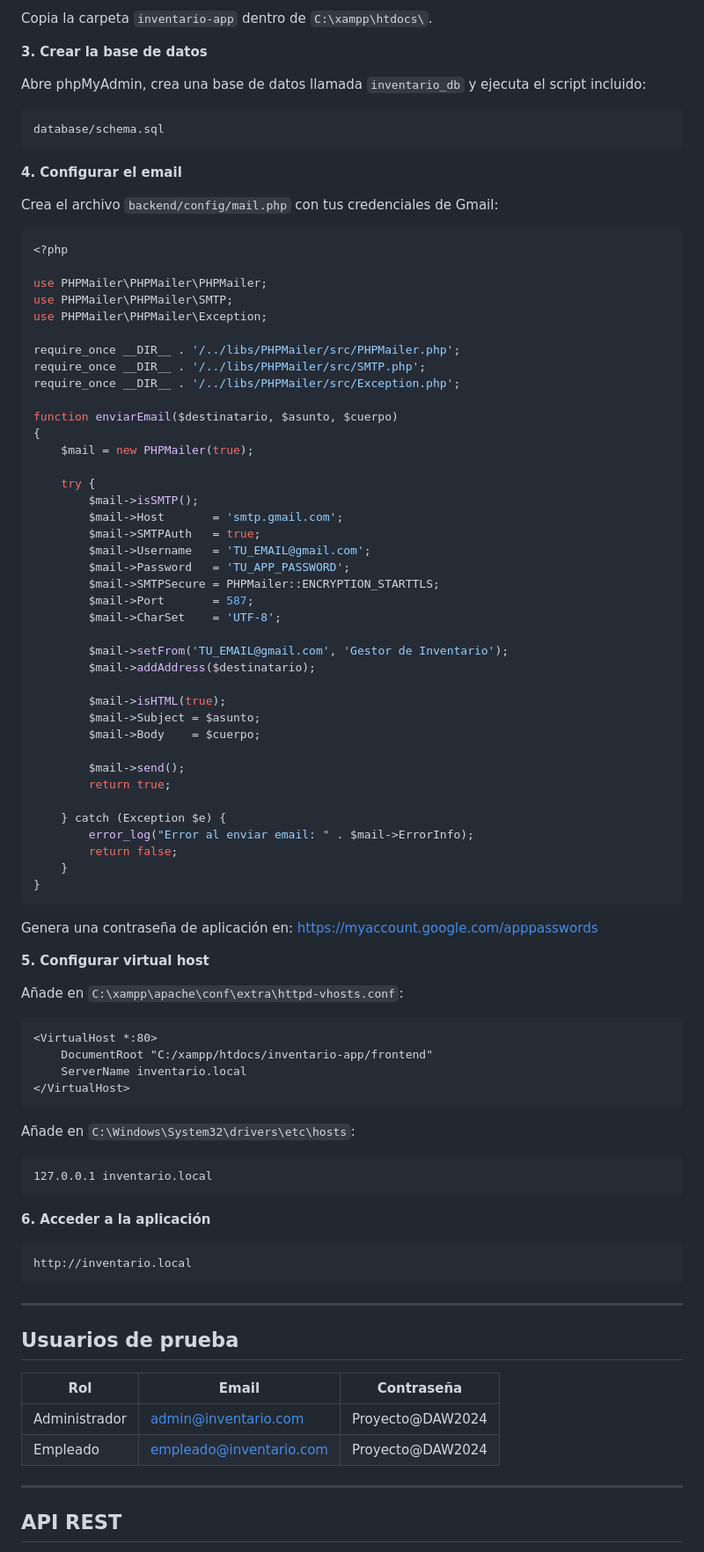
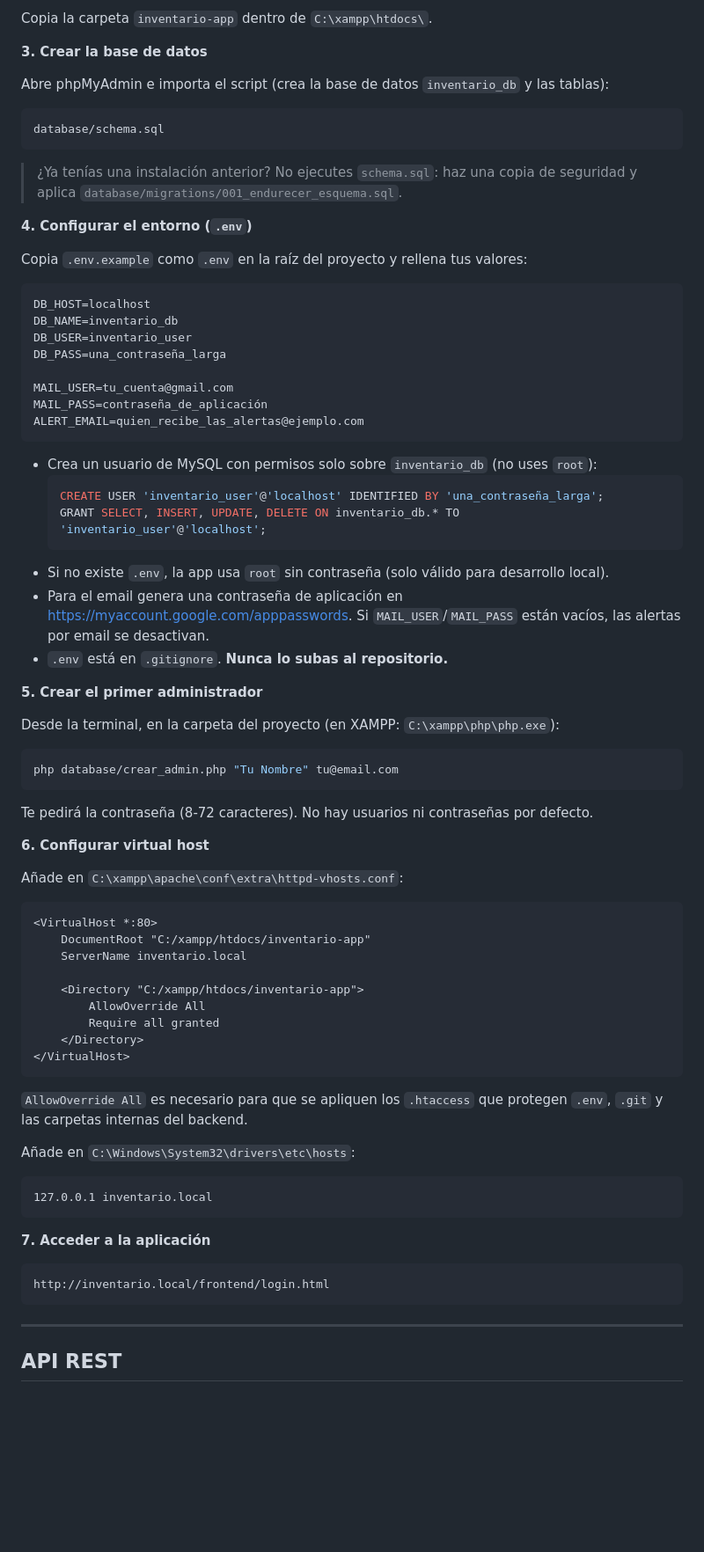
Before and after one commit to alejoluque2002/inventario-app, a Markdown page: README.md, the part around one of its changes. Shown at 88% size. GitHub-like rendering; blank space fills up the shorter version.

Commit message:
docs: README sin credenciales y sección de seguridad real

````diff
--- a/README.md
+++ b/README.md
@@ -100,70 +100,65 @@ Copia la carpeta `inventario-app` dentro de `C:\xampp\htdocs\`.
 
 **3. Crear la base de datos**
 
-Abre phpMyAdmin, crea una base de datos llamada `inventario_db` y ejecuta el script incluido:
+Abre phpMyAdmin e importa el script (crea la base de datos `inventario_db` y las tablas):
 
 ```
 database/schema.sql
 ```
 
-**4. Configurar el email**
+> ¿Ya tenías una instalación anterior? No ejecutes `schema.sql`: haz una copia de seguridad y aplica `database/migrations/001_endurecer_esquema.sql`.
 
-Crea el archivo `backend/config/mail.php` con tus credenciales de Gmail:
+**4. Configurar el entorno (`.env`)**
 
-```php
-<?php
+Copia `.env.example` como `.env` en la raíz del proyecto y rellena tus valores:
 
-use PHPMailer\PHPMailer\PHPMailer;
-use PHPMailer\PHPMailer\SMTP;
-use PHPMailer\PHPMailer\Exception;
+```
+DB_HOST=localhost
+DB_NAME=inventario_db
+DB_USER=inventario_user
+DB_PASS=una_contraseña_larga
 
-require_once __DIR__ . '/../libs/PHPMailer/src/PHPMailer.php';
-require_once __DIR__ . '/../libs/PHPMailer/src/SMTP.php';
-require_once __DIR__ . '/../libs/PHPMailer/src/Exception.php';
-
-function enviarEmail($destinatario, $asunto, $cuerpo)
-{
-    $mail = new PHPMailer(true);
-
-    try {
-        $mail->isSMTP();
-        $mail->Host       = 'smtp.gmail.com';
-        $mail->SMTPAuth   = true;
-        $mail->Username   = 'TU_EMAIL@gmail.com';
-        $mail->Password   = 'TU_APP_PASSWORD';
-        $mail->SMTPSecure = PHPMailer::ENCRYPTION_STARTTLS;
-        $mail->Port       = 587;
-        $mail->CharSet    = 'UTF-8';
-
-        $mail->setFrom('TU_EMAIL@gmail.com', 'Gestor de Inventario');
-        $mail->addAddress($destinatario);
-
-        $mail->isHTML(true);
-        $mail->Subject = $asunto;
-        $mail->Body    = $cuerpo;
-
-        $mail->send();
-        return true;
-
-    } catch (Exception $e) {
-        error_log("Error al enviar email: " . $mail->ErrorInfo);
-        return false;
-    }
-}
+MAIL_USER=tu_cuenta@gmail.com
+MAIL_PASS=contraseña_de_aplicación
+ALERT_EMAIL=quien_recibe_las_alertas@ejemplo.com
 ```
 
-Genera una contraseña de aplicación en: https://myaccount.google.com/apppasswords
+- Crea un usuario de MySQL con permisos solo sobre `inventario_db` (no uses `root`):
+  ```sql
+  CREATE USER 'inventario_user'@'localhost' IDENTIFIED BY 'una_contraseña_larga';
+  GRANT SELECT, INSERT, UPDATE, DELETE ON inventario_db.* TO 'inventario_user'@'localhost';
+  ```
+- Si no existe `.env`, la app usa `root` sin contraseña (solo válido para desarrollo local).
+- Para el email genera una contraseña de aplicación en https://myaccount.google.com/apppasswords. Si `MAIL_USER`/`MAIL_PASS` están vacíos, las alertas por email se desactivan.
+- `.env` está en `.gitignore`. **Nunca lo subas al repositorio.**
 
-**5. Configurar virtual host**
+**5. Crear el primer administrador**
+
+Desde la terminal, en la carpeta del proyecto (en XAMPP: `C:\xampp\php\php.exe`):
+
+```bash
+php database/crear_admin.php "Tu Nombre" tu@email.com
+```
+
+Te pedirá la contraseña (8-72 caracteres). No hay usuarios ni contraseñas por defecto.
+
+**6. Configurar virtual host**
 
 Añade en `C:\xampp\apache\conf\extra\httpd-vhosts.conf`:
 
 ```apache
 <VirtualHost *:80>
-    DocumentRoot "C:/xampp/htdocs/inventario-app/frontend"
+    DocumentRoot "C:/xampp/htdocs/inventario-app"
     ServerName inventario.local
+
+    <Directory "C:/xampp/htdocs/inventario-app">
+        AllowOverride All
+        Require all granted
+    </Directory>
 </VirtualHost>
 ```
+
+`AllowOverride All` es necesario para que se apliquen los `.htaccess` que protegen `.env`, `.git` y las carpetas internas del backend.
 
 Añade en `C:\Windows\System32\drivers\etc\hosts`:
 
@@ -171,20 +166,11 @@ Añade en `C:\Windows\System32\drivers\etc\hosts`:
 127.0.0.1 inventario.local
 ```
 
-**6. Acceder a la aplicación**
+**7. Acceder a la aplicación**
 
 ```
-http://inventario.local
+http://inventario.local/frontend/login.html
 ```
-
----
-
-## Usuarios de prueba
-
-| Rol | Email | Contraseña |
-|-----|-------|------------|
-| Administrador | admin@inventario.com | Proyecto@DAW2024 |
-| Empleado | empleado@inventario.com | Proyecto@DAW2024 |
 
 ---
 
````
Also changed, not shown: other parts of README.md (+43 -20 lines).
